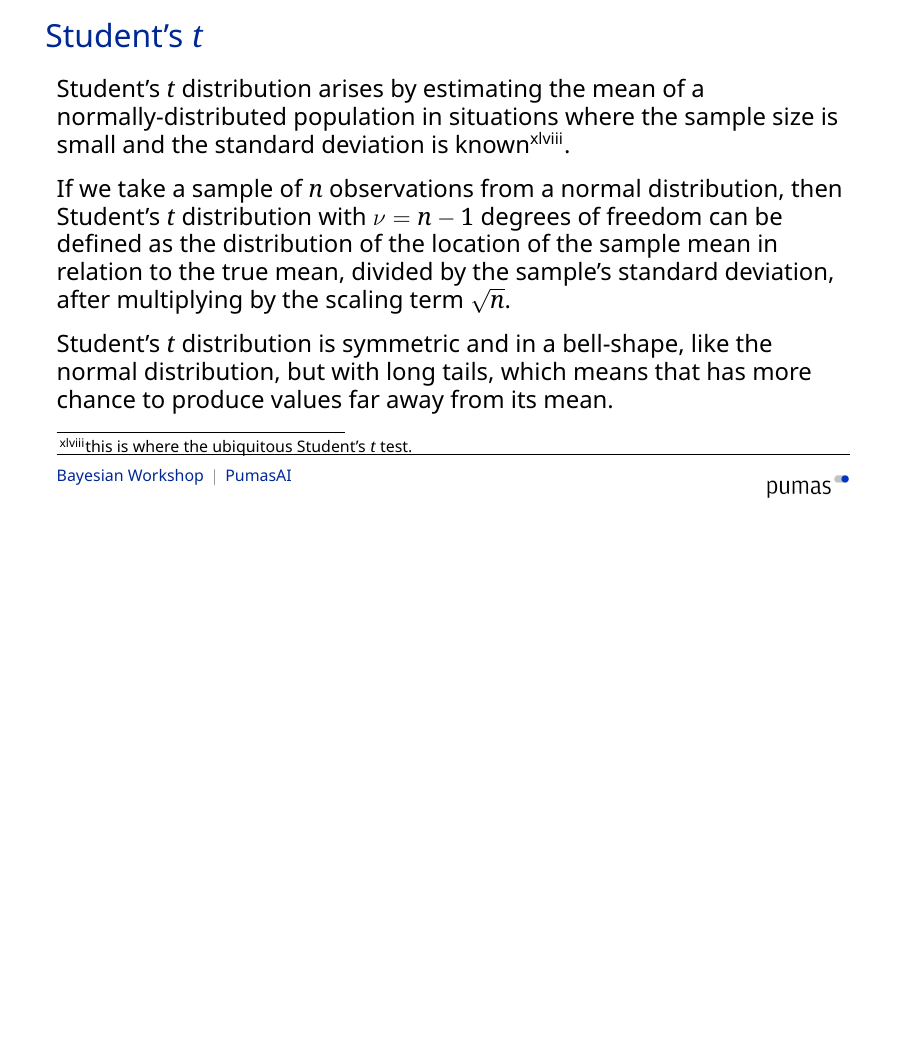
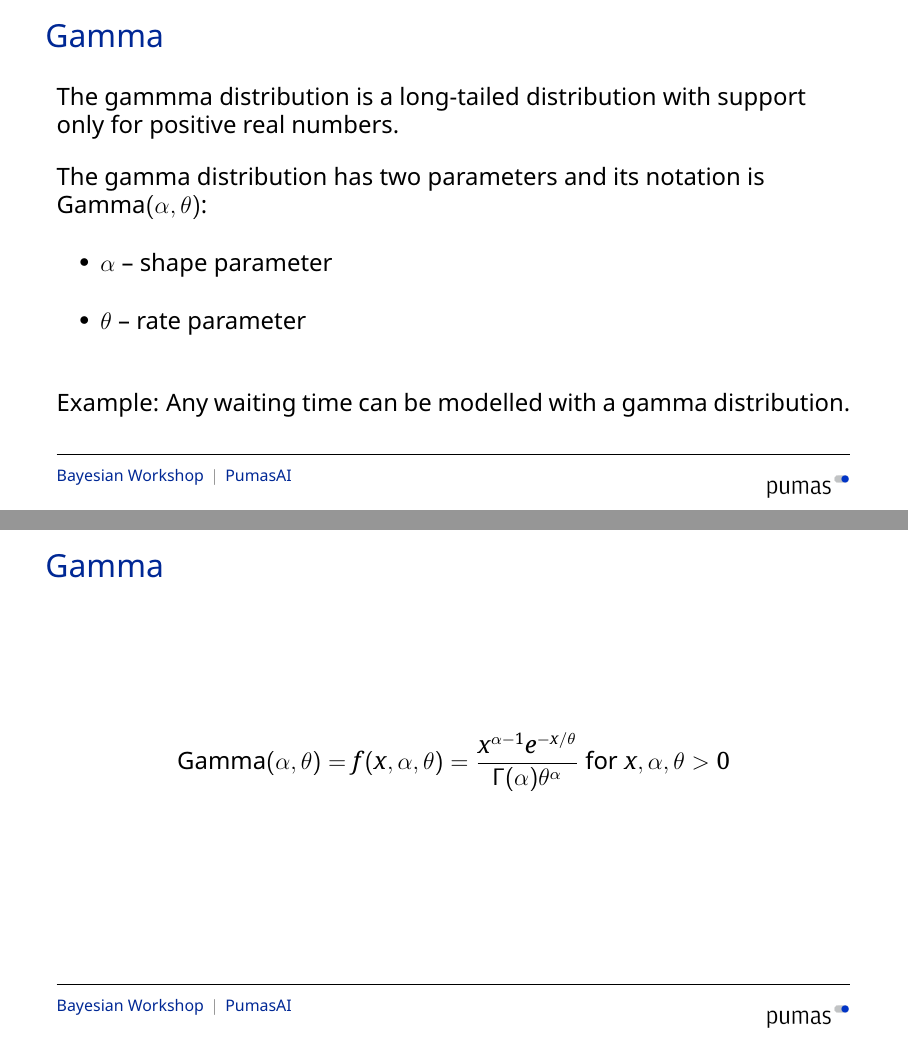
Before and after one commit to PumasAI-Labs/Bayesian-Workshop, LaTeX slides (slides/slides.tex, which reads slides/backup-Statistical_Distributions.tex): page 207 of 215 before the commit and pages 207 and 208 of 218 after it, the two joined at a grey line, the shorter picture padded with empty space. The pictures show the PDF file slides/slides.pdf that the author committed with the source.

Commit message:
added gamma distribution

```diff
--- a/slides/backup-Statistical_Distributions.tex
+++ b/slides/backup-Statistical_Distributions.tex
@@ -542,3 +542,18 @@
 \end{frame}
 
 \subsubsection*{Gamma}
+\begin{frame}[noframenumbering]{Gamma}
+	The gammma distribution is a long-tailed distribution with support only for positive real numbers.
+	\vfill
+	The gamma distribution has two parameters and its notation is
+	$\text{Gamma}(\alpha, \theta)$:
+	\begin{vfilleditems}
+		\item $\alpha$ -- shape parameter
+		\item $\theta$ -- rate parameter
+	\end{vfilleditems}
+	\vfill
+	Example: Any waiting time can be modelled with a gamma distribution.
+\end{frame}
+
+\begin{frame}[noframenumbering]{Gamma}
+	$$\text{Gamma}(\alpha, \theta) = f(x, \alpha, \theta) = \frac{x^{\alpha-1} e^{-x/\theta}}{\Gamma(\alpha) \theta^\alpha} \text{ for $x,\alpha,\theta > 0$}$$
```
Also changed, not shown: slides/slides.tex (+1 -0 lines), slides/slides.pdf, slides/backup-Statistical_Distributions.tex (22 more changed lines).
